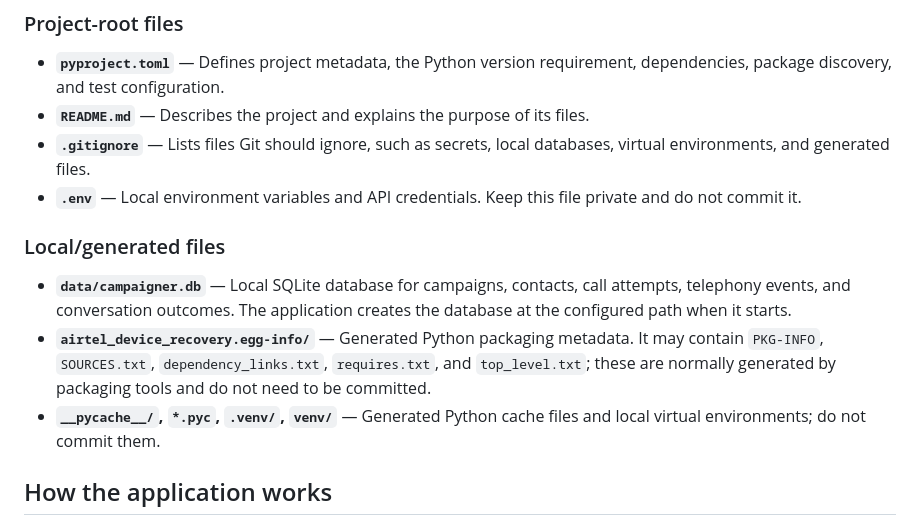
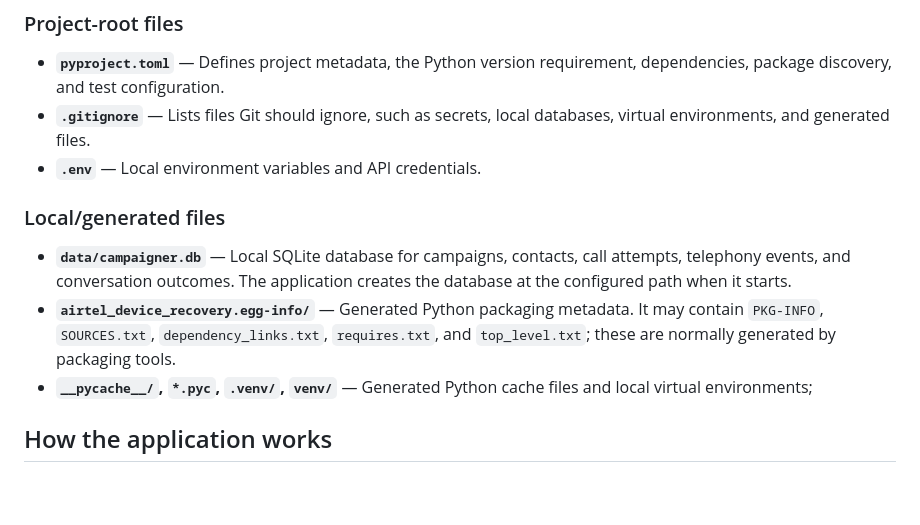
Before and after one commit to soms7n/Voice-Ai-Pipeline, a Markdown page: README.md, the part around the change. Drawn GitHub-style; blank space fills up the shorter version.

Commit message:
README.md updated
Updated README.md to clarify file descriptions and remove redundancy.

```diff
--- a/README.md
+++ b/README.md
@@ -17,15 +17,14 @@ A FastAPI application for managing device-recovery calling campaigns using Exote
 ### Project-root files
 
 - **`pyproject.toml`** — Defines project metadata, the Python version requirement, dependencies, package discovery, and test configuration.
-- **`README.md`** — Describes the project and explains the purpose of its files.
 - **`.gitignore`** — Lists files Git should ignore, such as secrets, local databases, virtual environments, and generated files.
-- **`.env`** — Local environment variables and API credentials. Keep this file private and do not commit it.
+- **`.env`** — Local environment variables and API credentials.
 
 ### Local/generated files
 
 - **`data/campaigner.db`** — Local SQLite database for campaigns, contacts, call attempts, telephony events, and conversation outcomes. The application creates the database at the configured path when it starts.
-- **`airtel_device_recovery.egg-info/`** — Generated Python packaging metadata. It may contain `PKG-INFO`, `SOURCES.txt`, `dependency_links.txt`, `requires.txt`, and `top_level.txt`; these are normally generated by packaging tools and do not need to be committed.
-- **`__pycache__/`, `*.pyc`, `.venv/`, `venv/`** — Generated Python cache files and local virtual environments; do not commit them.
+- **`airtel_device_recovery.egg-info/`** — Generated Python packaging metadata. It may contain `PKG-INFO`, `SOURCES.txt`, `dependency_links.txt`, `requires.txt`, and `top_level.txt`; these are normally generated by packaging tools.
+- **`__pycache__/`, `*.pyc`, `.venv/`, `venv/`** — Generated Python cache files and local virtual environments;
 
 ## How the application works
 
```
